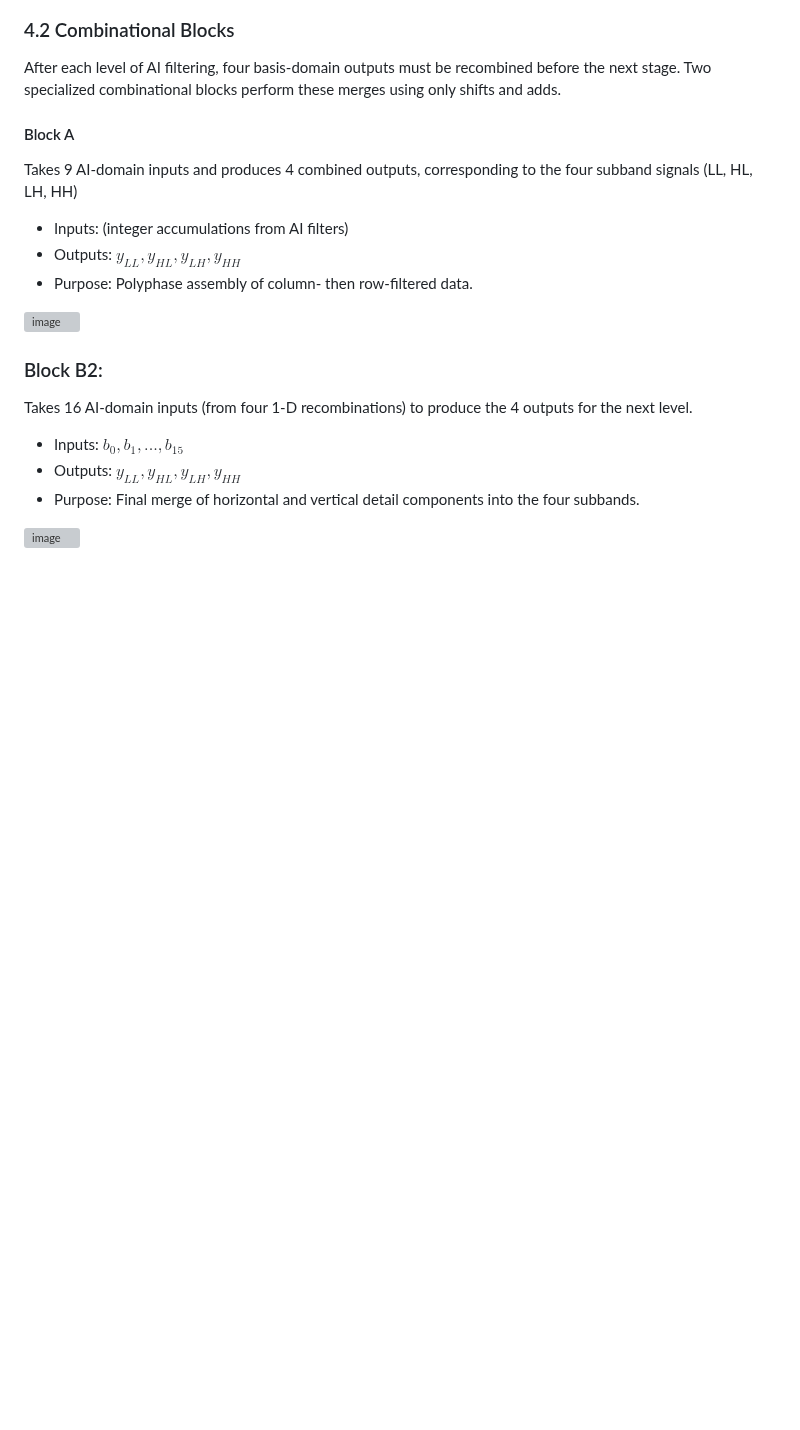
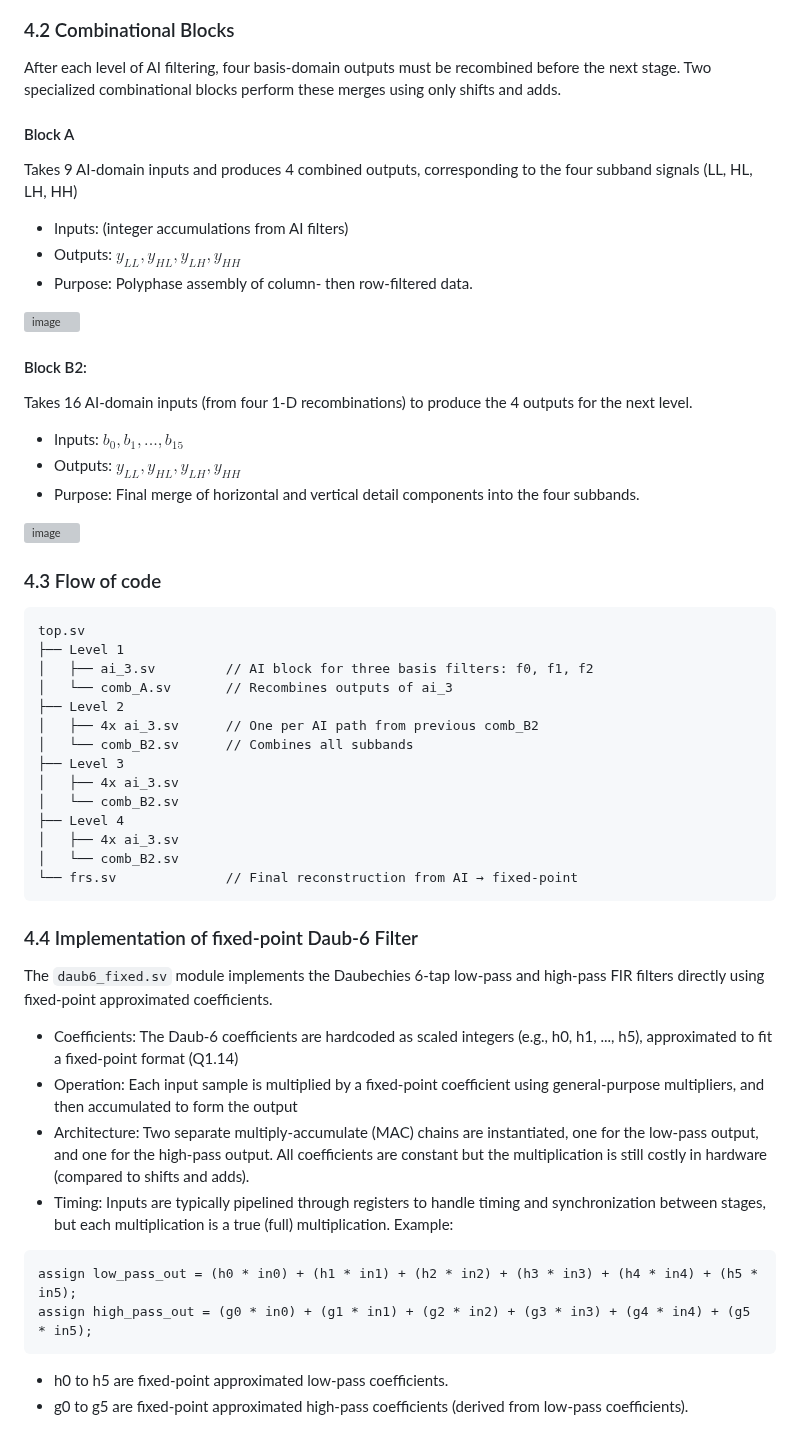
Before and after one commit to rica142003/Computer-Optimization-Projects, a Markdown page: Optimized Daubechies-6 Wavelet Filter/readme.md, the part around one of its changes. Rendered like a GitHub page; blank space fills up the shorter version; grey boxes are pictures that could not be loaded.

````diff
--- a/Optimized Daubechies-6 Wavelet Filter/readme.md
+++ b/Optimized Daubechies-6 Wavelet Filter/readme.md
@@ -77,7 +87,7 @@ Takes 9 AI-domain inputs and produces 4 combined outputs, corresponding to the f
 
 ![image](https://github.com/user-attachments/assets/333f99e5-eb42-4186-af81-27653bfb6a92)
 
-### Block B2:
+#### Block B2:
 Takes 16 AI-domain inputs (from four 1-D recombinations) to produce the 4 outputs for the next level.
 
 * Inputs: $b_0, b_1, ..., b_{15}$
@@ -85,3 +95,36 @@ Takes 16 AI-domain inputs (from four 1-D recombinations) to produce the 4 output
 * Purpose: Final merge of horizontal and vertical detail components into the four subbands.
 
 ![image](https://github.com/user-attachments/assets/047167e6-bf29-4a6e-ba7f-a4739e0a1430)
+
+### 4.3 Flow of code
+```
+top.sv
+├── Level 1
+│   ├── ai_3.sv         // AI block for three basis filters: f0, f1, f2
+│   └── comb_A.sv       // Recombines outputs of ai_3
+├── Level 2
+│   ├── 4x ai_3.sv      // One per AI path from previous comb_B2
+│   └── comb_B2.sv      // Combines all subbands
+├── Level 3
+│   ├── 4x ai_3.sv
+│   └── comb_B2.sv
+├── Level 4
+│   ├── 4x ai_3.sv
+│   └── comb_B2.sv
+└── frs.sv              // Final reconstruction from AI → fixed-point
+```
+
+### 4.4 Implementation of fixed-point Daub-6 Filter
+The `daub6_fixed.sv` module implements the Daubechies 6-tap low-pass and high-pass FIR filters directly using fixed-point approximated coefficients.
+* Coefficients: The Daub-6 coefficients are hardcoded as scaled integers (e.g., h0, h1, ..., h5), approximated to fit a fixed-point format (Q1.14)
+* Operation: Each input sample is multiplied by a fixed-point coefficient using general-purpose multipliers, and then accumulated to form the output
+* Architecture: Two separate multiply-accumulate (MAC) chains are instantiated, one for the low-pass output, and one for the high-pass output. All coefficients are constant but the multiplication is still costly in hardware (compared to shifts and adds).
+* Timing: Inputs are typically pipelined through registers to handle timing and synchronization between stages, but each multiplication is a true (full) multiplication.
+Example:
+```
+assign low_pass_out = (h0 * in0) + (h1 * in1) + (h2 * in2) + (h3 * in3) + (h4 * in4) + (h5 * in5);
+assign high_pass_out = (g0 * in0) + (g1 * in1) + (g2 * in2) + (g3 * in3) + (g4 * in4) + (g5 * in5);
+```
+* h0 to h5 are fixed-point approximated low-pass coefficients.
+* g0 to g5 are fixed-point approximated high-pass coefficients (derived from low-pass coefficients).
+
````
Also changed, not shown: other parts of Optimized Daubechies-6 Wavelet Filter/readme.md (+13 -0 lines).
